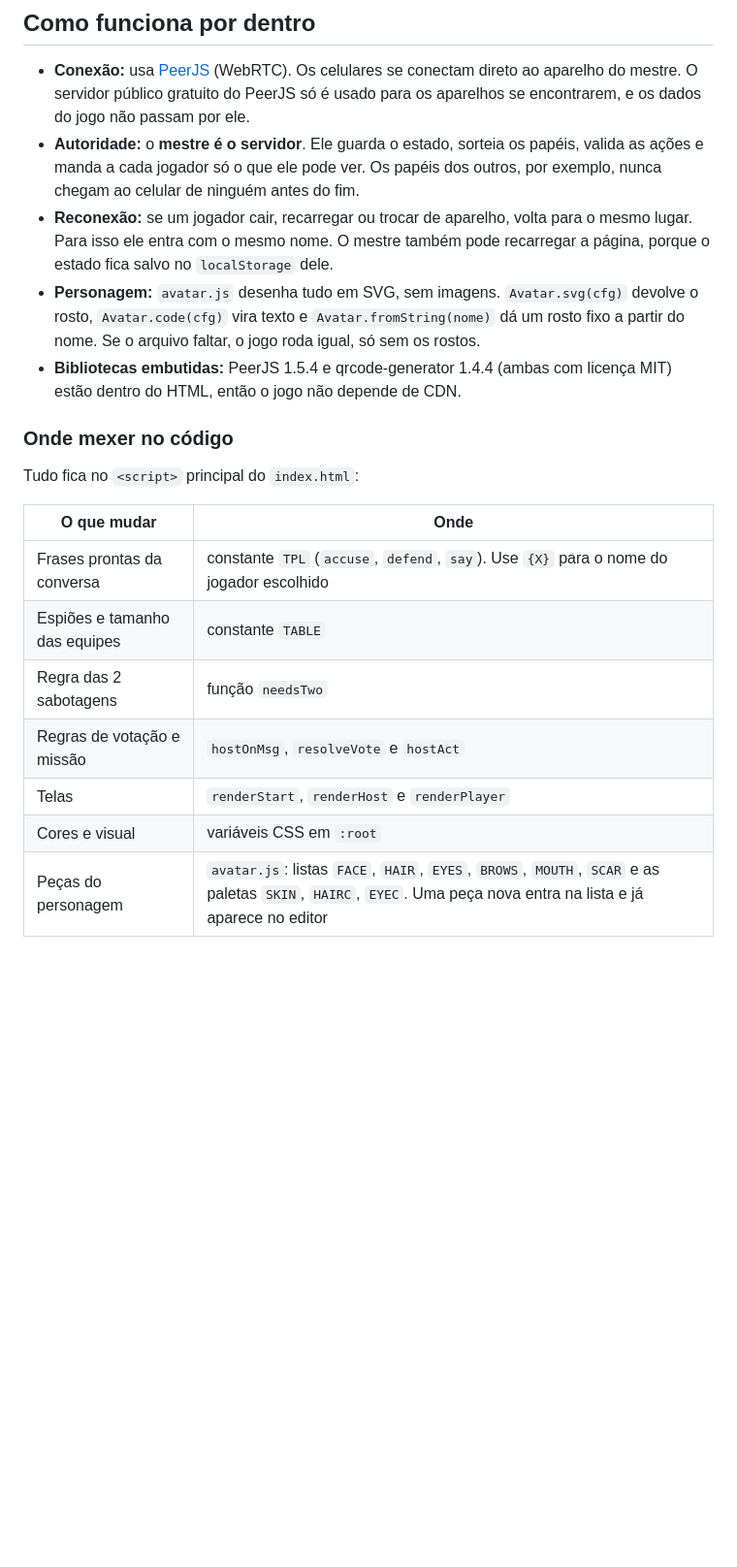
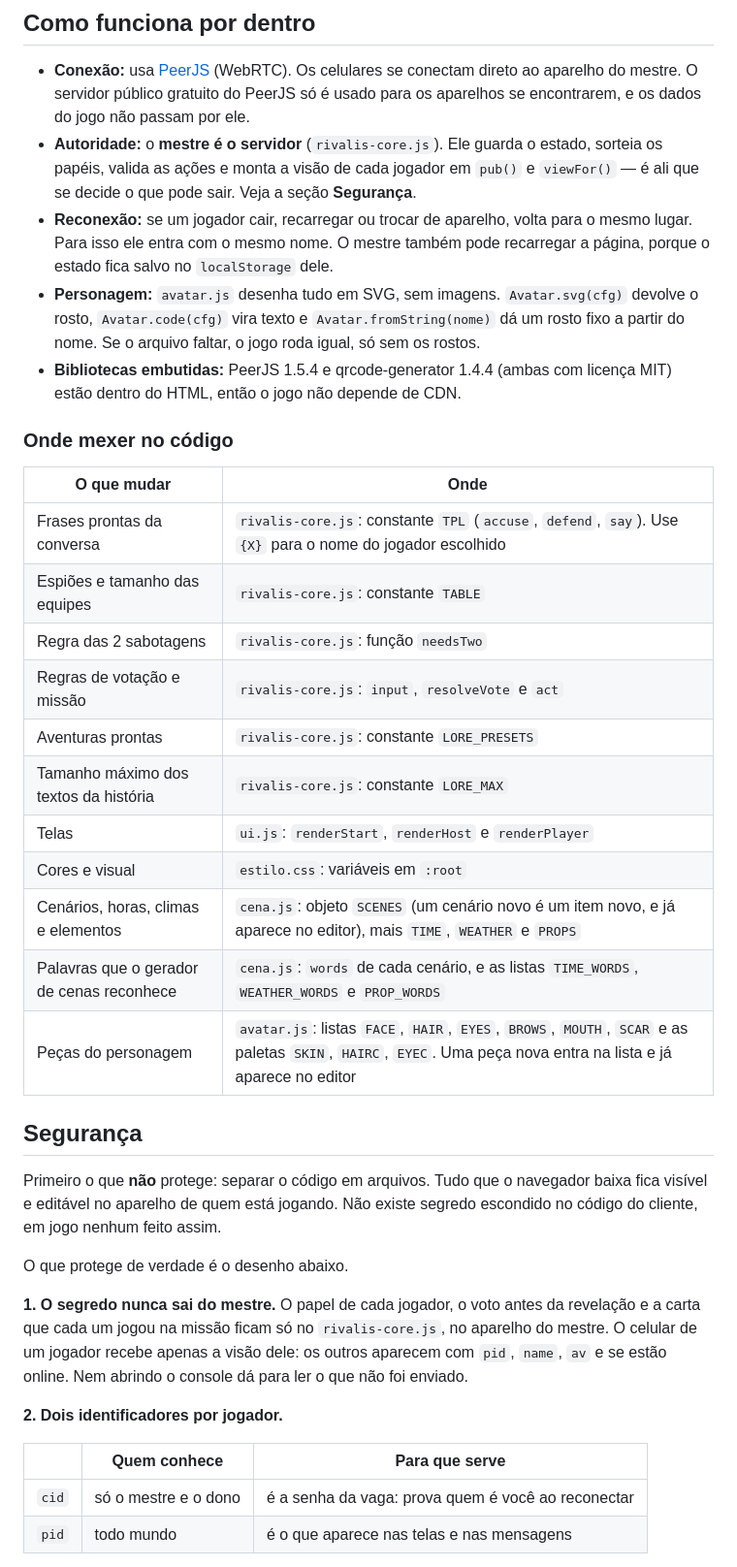
Before and after one commit to JocaNazDev/rivalis, a Markdown page: README.md, the part around one of its changes. Shown at 97% size. Drawn GitHub-style; blank space fills up the shorter version.

```diff
--- a/README.md
+++ b/README.md
@@ -116,21 +149,39 @@ python3 -m http.server 8000
 ## Como funciona por dentro
 
 - **Conexão:** usa [PeerJS](https://peerjs.com/) (WebRTC). Os celulares se conectam direto ao aparelho do mestre. O servidor público gratuito do PeerJS só é usado para os aparelhos se encontrarem, e os dados do jogo não passam por ele.
-- **Autoridade:** o **mestre é o servidor**. Ele guarda o estado, sorteia os papéis, valida as ações e manda a cada jogador só o que ele pode ver. Os papéis dos outros, por exemplo, nunca chegam ao celular de ninguém antes do fim.
+- **Autoridade:** o **mestre é o servidor** (`rivalis-core.js`). Ele guarda o estado, sorteia os papéis, valida as ações e monta a visão de cada jogador em `pub()` e `viewFor()` — é ali que se decide o que pode sair. Veja a seção **Segurança**.
 - **Reconexão:** se um jogador cair, recarregar ou trocar de aparelho, volta para o mesmo lugar. Para isso ele entra com o mesmo nome. O mestre também pode recarregar a página, porque o estado fica salvo no `localStorage` dele.
 - **Personagem:** `avatar.js` desenha tudo em SVG, sem imagens. `Avatar.svg(cfg)` devolve o rosto, `Avatar.code(cfg)` vira texto e `Avatar.fromString(nome)` dá um rosto fixo a partir do nome. Se o arquivo faltar, o jogo roda igual, só sem os rostos.
 - **Bibliotecas embutidas:** PeerJS 1.5.4 e qrcode-generator 1.4.4 (ambas com licença MIT) estão dentro do HTML, então o jogo não depende de CDN.
 
 ### Onde mexer no código
 
-Tudo fica no `<script>` principal do `index.html`:
-
 | O que mudar | Onde |
 |---|---|
-| Frases prontas da conversa | constante `TPL` (`accuse`, `defend`, `say`). Use `{X}` para o nome do jogador escolhido |
-| Espiões e tamanho das equipes | constante `TABLE` |
-| Regra das 2 sabotagens | função `needsTwo` |
-| Regras de votação e missão | `hostOnMsg`, `resolveVote` e `hostAct` |
-| Telas | `renderStart`, `renderHost` e `renderPlayer` |
-| Cores e visual | variáveis CSS em `:root` |
+| Frases prontas da conversa | `rivalis-core.js`: constante `TPL` (`accuse`, `defend`, `say`). Use `{X}` para o nome do jogador escolhido |
+| Espiões e tamanho das equipes | `rivalis-core.js`: constante `TABLE` |
+| Regra das 2 sabotagens | `rivalis-core.js`: função `needsTwo` |
+| Regras de votação e missão | `rivalis-core.js`: `input`, `resolveVote` e `act` |
+| Aventuras prontas | `rivalis-core.js`: constante `LORE_PRESETS` |
+| Tamanho máximo dos textos da história | `rivalis-core.js`: constante `LORE_MAX` |
+| Telas | `ui.js`: `renderStart`, `renderHost` e `renderPlayer` |
+| Cores e visual | `estilo.css`: variáveis em `:root` |
+| Cenários, horas, climas e elementos | `cena.js`: objeto `SCENES` (um cenário novo é um item novo, e já aparece no editor), mais `TIME`, `WEATHER` e `PROPS` |
+| Palavras que o gerador de cenas reconhece | `cena.js`: `words` de cada cenário, e as listas `TIME_WORDS`, `WEATHER_WORDS` e `PROP_WORDS` |
 | Peças do personagem | `avatar.js`: listas `FACE`, `HAIR`, `EYES`, `BROWS`, `MOUTH`, `SCAR` e as paletas `SKIN`, `HAIRC`, `EYEC`. Uma peça nova entra na lista e já aparece no editor |
+
+## Segurança
+
+Primeiro o que **não** protege: separar o código em arquivos. Tudo que o navegador baixa fica visível e editável no aparelho de quem está jogando. Não existe segredo escondido no código do cliente, em jogo nenhum feito assim.
+
+O que protege de verdade é o desenho abaixo.
+
+**1. O segredo nunca sai do mestre.** O papel de cada jogador, o voto antes da revelação e a carta que cada um jogou na missão ficam só no `rivalis-core.js`, no aparelho do mestre. O celular de um jogador recebe apenas a visão dele: os outros aparecem com `pid`, `name`, `av` e se estão online. Nem abrindo o console dá para ler o que não foi enviado.
+
+**2. Dois identificadores por jogador.**
+
+| | Quem conhece | Para que serve |
+|---|---|---|
+| `cid` | só o mestre e o dono | é a senha da vaga: prova quem é você ao reconectar |
+| `pid` | todo mundo | é o que aparece nas telas e nas mensagens |
+
```
Also changed, not shown: other parts of README.md (+47 -3 lines).
